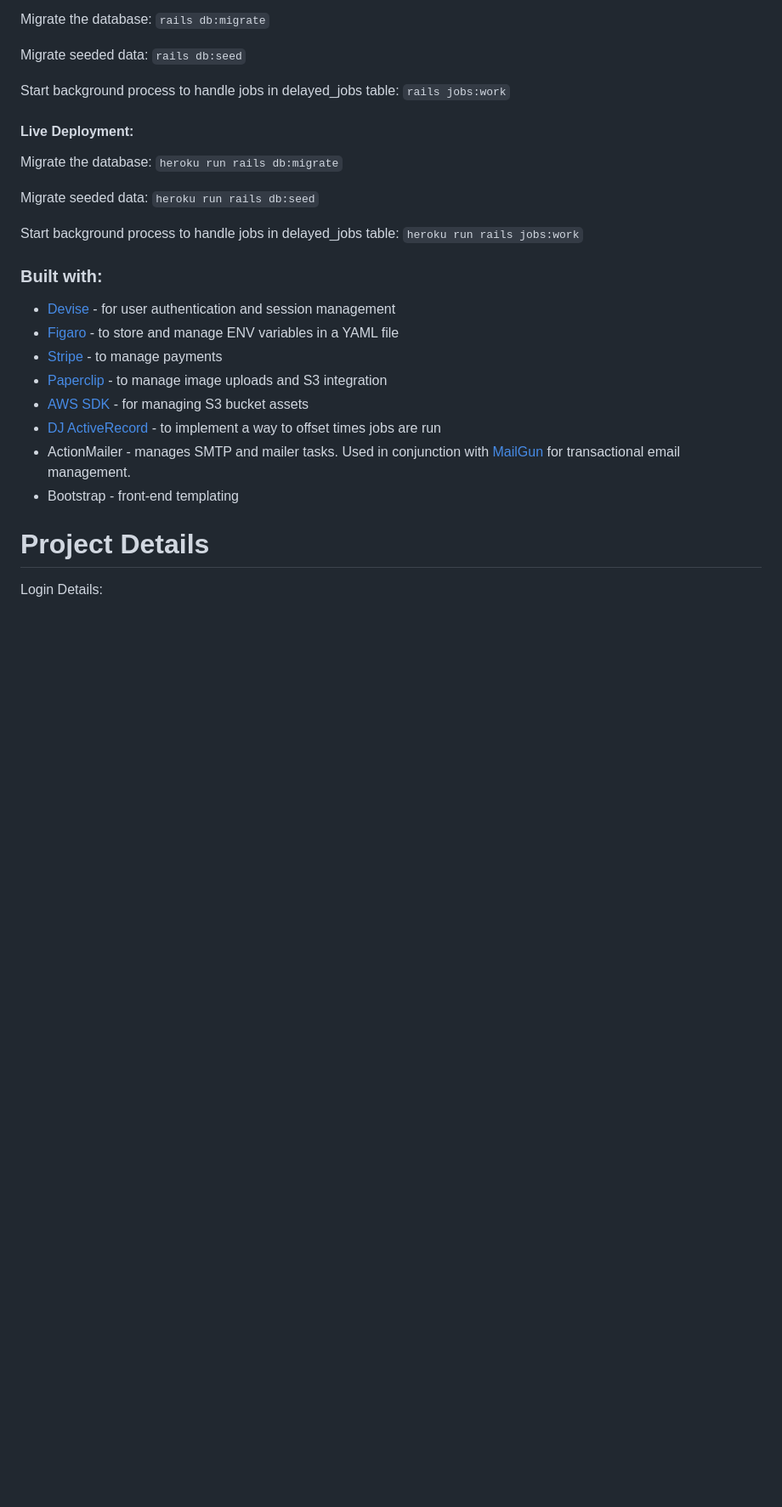
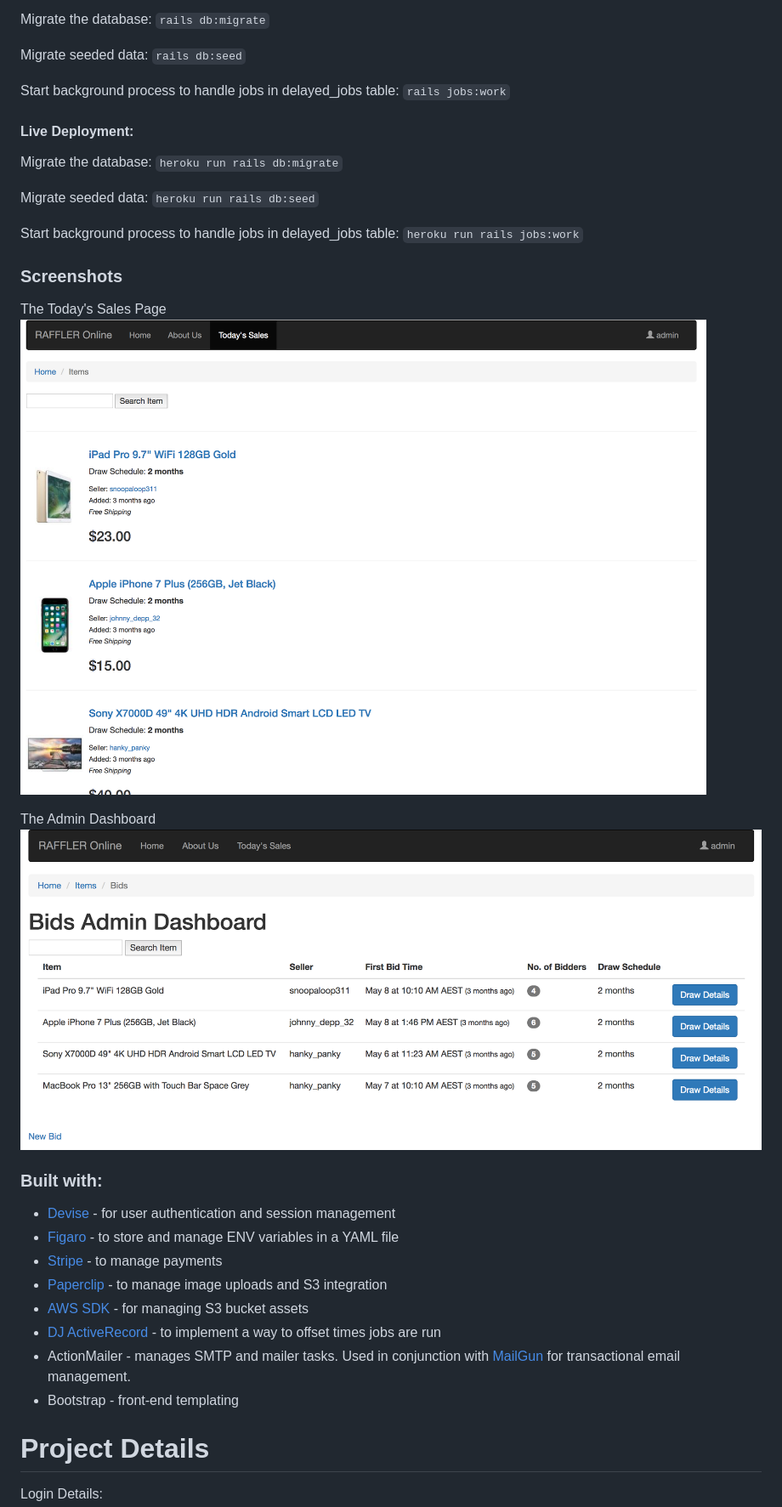
Before and after one commit to alfredosorio/Raffler, a Markdown page: README.md, the part around the change. Shown: that part at 85% size. Drawn GitHub-style; pictures changed too: app/assets/images/admin_dashboard_screenshot.png (added), app/assets/images/todays_sales_screenshot.png (added); blank space fills up the shorter version.

```diff
--- a/README.md
+++ b/README.md
@@ -50,6 +50,15 @@ Migrate seeded data:
 
 Start background process to handle jobs in delayed_jobs table:
 `heroku run rails jobs:work`
+
+### Screenshots
+
+The Today's Sales Page <br />
+<img src="app/assets/images/todays_sales_screenshot.png" alt="The Today's Sales Page" style="width:500px;" />
+
+The Admin Dashboard <br />
+<img src="app/assets/images/admin_dashboard_screenshot.png" alt="The Admin Dashboard" style="width:500px;" />
+
 
 ### Built with:
 
```
